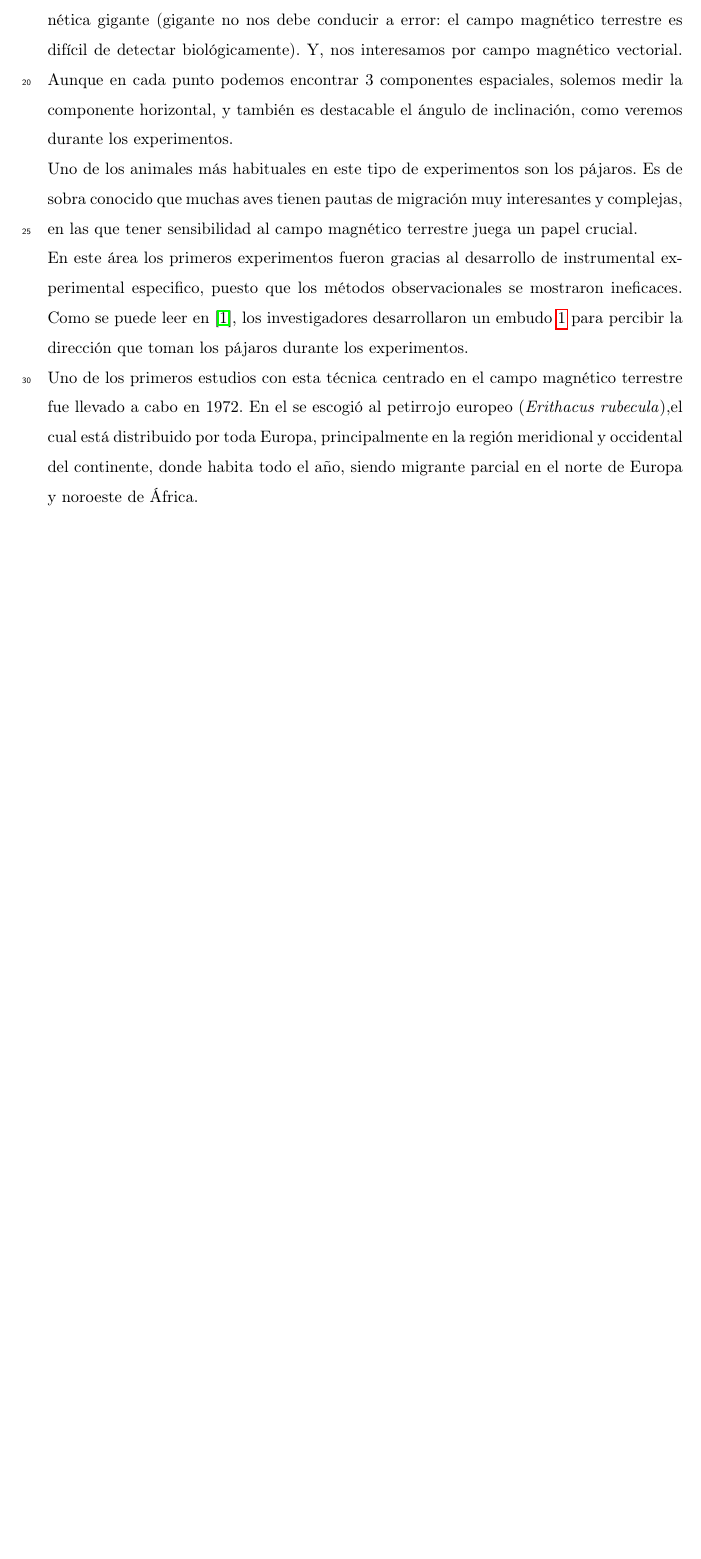
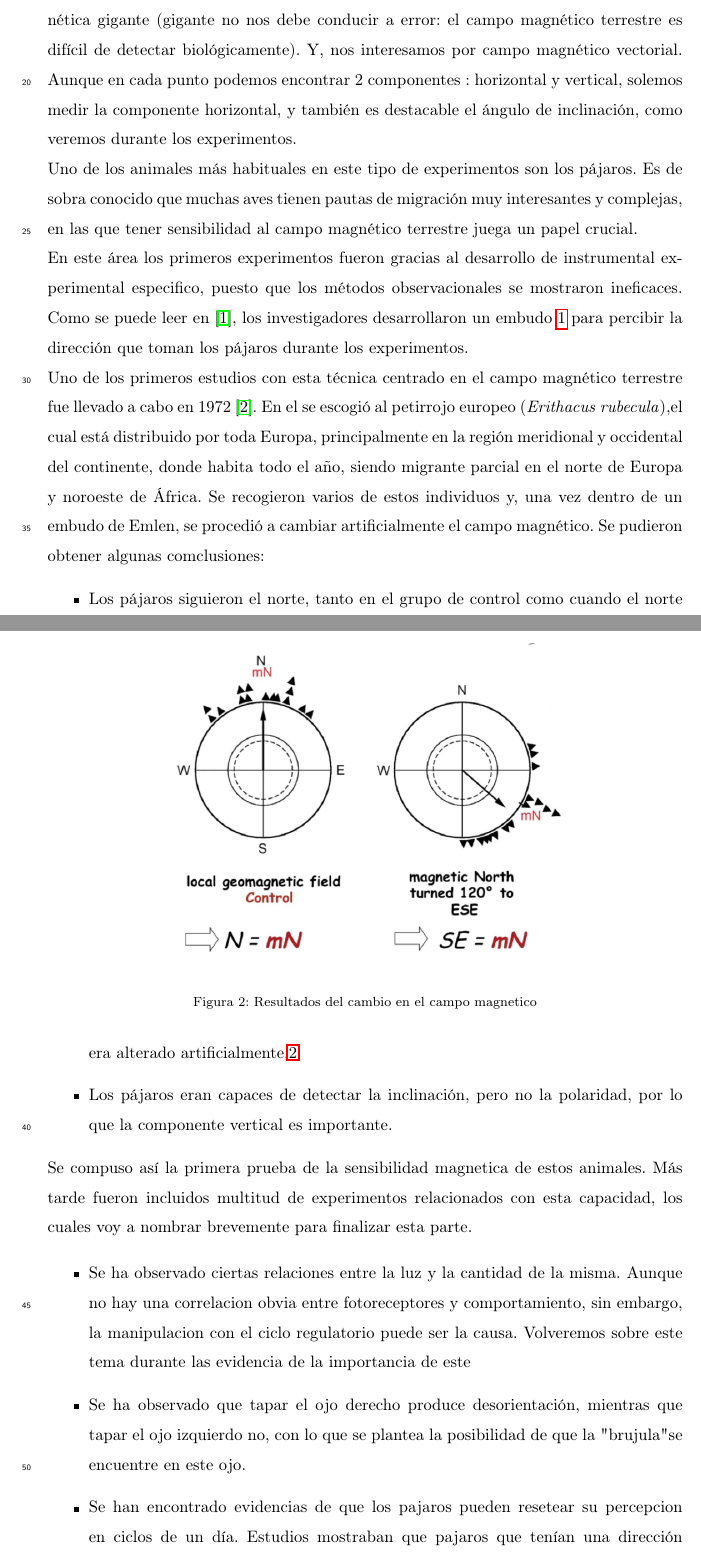
Before and after one commit to thebooort/Magnetic-sensing-with-Quantum-Physics, a LaTeX paper (trabajo/magneticsensing.tex): part of page 2 of 3 before the commit and two parts of pages 2 and 3 of 4 after it, the two joined at a grey line, cut so that both start at the same text, the shorter picture padded with empty space. Compiled offline with pdfLaTeX.

Commit message:
update tex

```diff
--- a/trabajo/magneticsensing.tex
+++ b/trabajo/magneticsensing.tex
@@ -87,7 +87,7 @@ Destacamos que aun hoy sabemos bastante poco sobre este sentido. Si bien los mec
 
 Aun asi, aunque no sepamos todos los mecanismos involucrados, conocemos la existencia y algunos de los límites de este sentido, gracias a los experimentos que se llevan a cabo con diferentes especies animales. Son las respuesta comportamentales que se observan en los sujetos de los experimentos, las que nos presentan el mayor indicio de que este sentido existe y tiene un alto impacto en su dinámica, aun sin saber como funciona exactamente.
 
-En primer lugar, en estos estudios es habitual comprender la tierra como un barra magnética gigante (gigante no nos debe conducir a error: el campo magnético terrestre es difícil de detectar biológicamente). Y, nos interesamos por campo magnético vectorial. Aunque en cada punto podemos encontrar 3 componentes espaciales, solemos medir la componente horizontal, y también es destacable el ángulo de inclinación, como veremos durante los experimentos.
+En primer lugar, en estos estudios es habitual comprender la tierra como un barra magnética gigante (gigante no nos debe conducir a error: el campo magnético terrestre es difícil de detectar biológicamente). Y, nos interesamos por campo magnético vectorial. Aunque en cada punto podemos encontrar 2 componentes : horizontal y vertical, solemos medir la componente horizontal, y también es destacable el ángulo de inclinación, como veremos durante los experimentos.
 
 Uno de los animales más habituales en este tipo de experimentos son los pájaros. Es de sobra conocido que muchas aves tienen pautas de migración muy interesantes y complejas, en las que tener sensibilidad al campo magnético terrestre juega un papel crucial.
 
@@ -99,4 +99,23 @@ Uno de los animales más habituales en este tipo de experimentos son los pájaro
   	\label{embudo_1}
   \end{figure}
 
- Uno de los primeros estudios con esta técnica centrado en el campo magnético terrestre fue llevado a cabo en 1972. En el se escogió al petirrojo europeo (\textit{Erithacus rubecula}),el cual está distribuido por toda Europa, principalmente en la región meridional y occidental del continente, donde habita todo el año, siendo migrante parcial en el norte de Europa y noroeste de África.
+ Uno de los primeros estudios con esta técnica centrado en el campo magnético terrestre fue llevado a cabo en 1972 \cite{petirrojo}. En el se escogió al petirrojo europeo (\textit{Erithacus rubecula}),el cual está distribuido por toda Europa, principalmente en la región meridional y occidental del continente, donde habita todo el año, siendo migrante parcial en el norte de Europa y noroeste de África.
+Se recogieron varios de estos individuos y, una vez dentro de un embudo de Emlen, se procedió a cambiar artificialmente el campo magnético. Se pudieron obtener algunas comclusiones:
+\begin{itemize}
+	\item Los pájaros siguieron el norte, tanto en el grupo de control como cuando el norte era alterado artificialmente.\ref{embudo_2}
+	\item Los pájaros eran capaces de detectar la inclinación, pero no la polaridad, por lo que la componente vertical es importante.
+\end{itemize}
+\begin{figure}
+	\centering
+	\includegraphics[width=0.7\textwidth]{embudopollos}
+	\caption{Resultados del cambio en el campo magnetico}
+	\label{embudo_2}
+\end{figure}
+
+Se compuso así la primera prueba de la sensibilidad magnetica de estos animales. Más tarde fueron incluidos multitud de experimentos relacionados con esta capacidad, los cuales voy a nombrar brevemente para finalizar esta parte.
+
+\begin{itemize}
+	\item Se ha observado ciertas relaciones entre la luz y la cantidad de la misma. Aunque no hay una correlacion obvia entre fotoreceptores y comportamiento, sin embargo, la manipulacion con el ciclo regulatorio puede ser la causa. Volveremos sobre este tema durante las evidencia de la importancia de este
+	\item Se ha observado que tapar el ojo derecho produce desorientación, mientras que tapar el ojo izquierdo no, con lo que se plantea la posibilidad de que la "brujula" se encuentre en este ojo.
+	\item Se han encontrado evidencias de que los pajaros pueden resetear su percepcion en ciclos de un día. Estudios mostraban que pajaros que tenían una dirección equivocada de manera artificial, corregían su rumbo cuando pasaba un día.
+\end{itemize}
```
Also changed, not shown: trabajo/bibliograf.bib (+15 -0 lines), trabajo/images/embudopollos.png (added), trabajo/images/resultspollos.png (added), trabajo/magneticsensing.pdf, trabajo/magneticsensing.tex (16 more changed lines), 1 other file.
